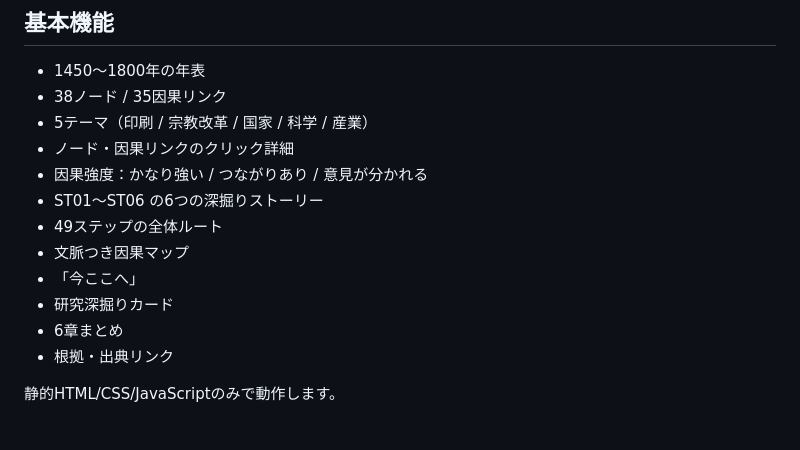
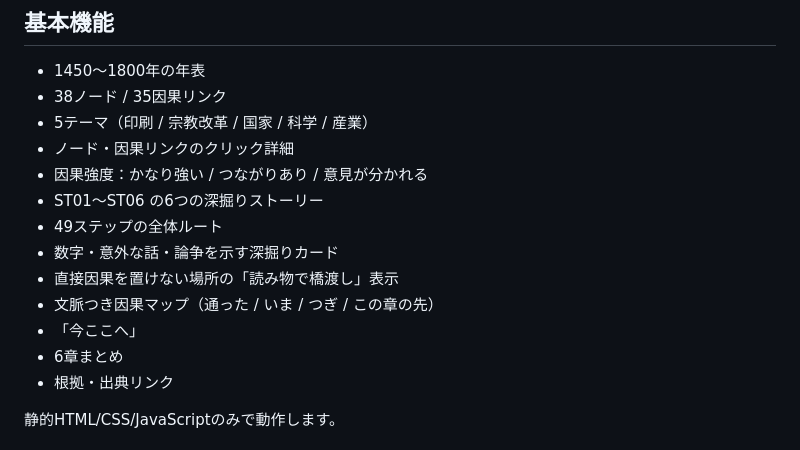
Before and after one commit to boqxxxpod-debug/case00a-ai-world-history-timeline, a Markdown page: README.md, the part around one of its changes. Drawn GitHub-style.

```diff
--- a/README.md
+++ b/README.md
@@ -87,9 +80,10 @@ v0.7で「右で読む → 左で現在地を見る」が固まったので、v0
 - 因果強度：かなり強い / つながりあり / 意見が分かれる
 - ST01〜ST06 の6つの深掘りストーリー
 - 49ステップの全体ルート
-- 文脈つき因果マップ
+- 数字・意外な話・論争を示す深掘りカード
+- 直接因果を置けない場所の「読み物で橋渡し」表示
+- 文脈つき因果マップ（通った / いま / つぎ / この章の先）
 - 「今ここへ」
-- 研究深掘りカード
 - 6章まとめ
 - 根拠・出典リンク
 
```
Also changed, not shown: other parts of README.md (+40 -47 lines).
